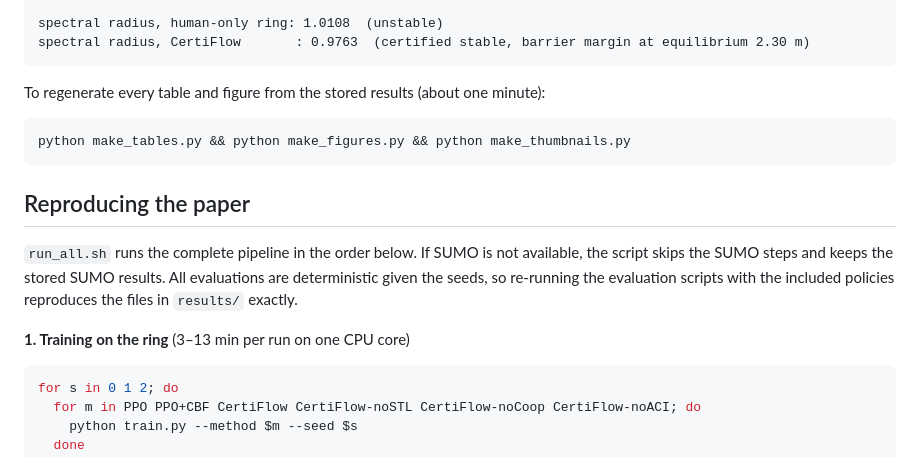
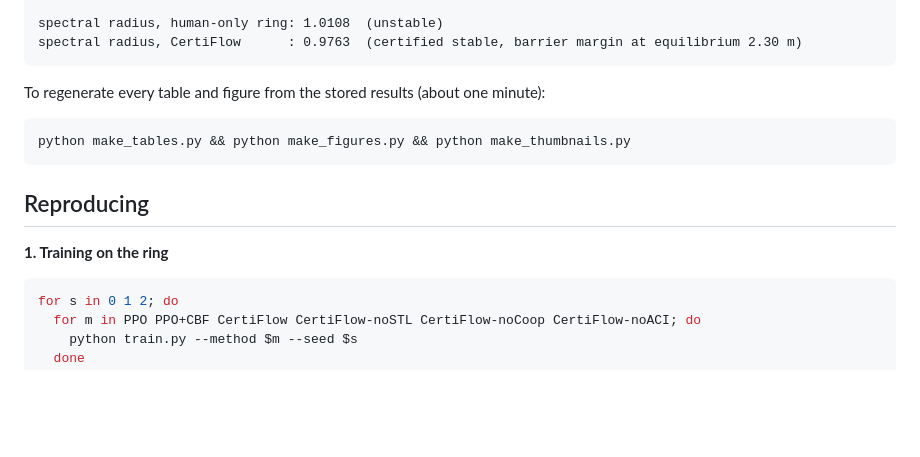
Before and after one commit to Inam-DataScientist/CertiFlow, a Markdown page: README.md, the part around the change. GitHub-like rendering; blank space fills up the shorter version.

````diff
--- a/README.md
+++ b/README.md
@@ -80,7 +80,7 @@ S3-emergency   on            0/20       1.104         3.57    0.131
 S3-emergency   off          20/20          --           --    0.000
 
 spectral radius, human-only ring: 1.0108  (unstable)
-spectral radius, CertiFlow       : 0.9763  (certified stable, barrier margin at equilibrium 2.30 m)
+spectral radius, CertiFlow      : 0.9763  (certified stable, barrier margin at equilibrium 2.30 m)
 ```
 
 To regenerate every table and figure from the stored results (about one minute):
@@ -89,11 +89,9 @@ To regenerate every table and figure from the stored results (about one minute):
 python make_tables.py && python make_figures.py && python make_thumbnails.py
 ```
 
-## Reproducing the paper
+## Reproducing
 
-`run_all.sh` runs the complete pipeline in the order below. If SUMO is not available, the script skips the SUMO steps and keeps the stored SUMO results. All evaluations are deterministic given the seeds, so re-running the evaluation scripts with the included policies reproduces the files in `results/` exactly.
-
-**1. Training on the ring** (3–13 min per run on one CPU core)
+**1. Training on the ring**
 
 ```bash
 for s in 0 1 2; do
````
